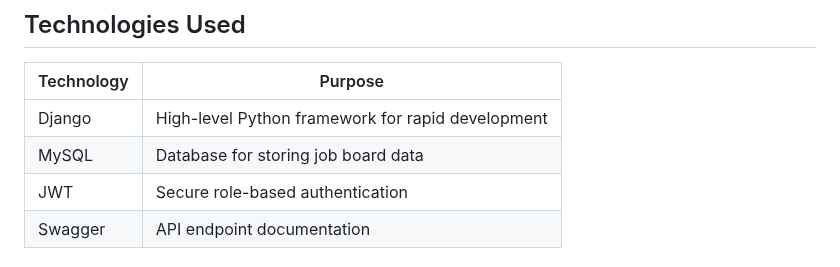
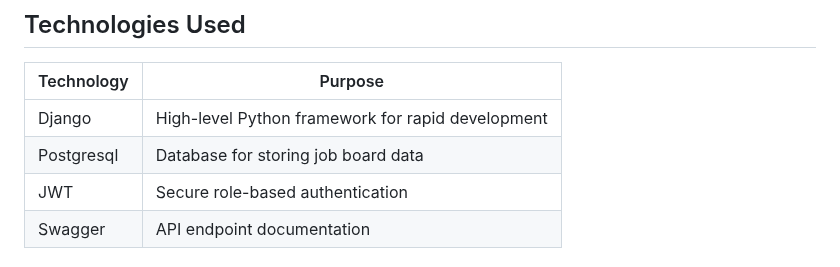
Before and after one commit to Mikelesnr/Project-nexus-job-board-api, a Markdown page: README.md, the part around the change. GitHub-like rendering.

```diff
--- a/README.md
+++ b/README.md
@@ -26,7 +26,7 @@ The primary objectives of the job board backend are:
 | Technology | Purpose                                           |
 | ---------- | ------------------------------------------------- |
 | Django     | High-level Python framework for rapid development |
-| MySQL      | Database for storing job board data               |
+| Postgresql | Database for storing job board data               |
 | JWT        | Secure role-based authentication                  |
 | Swagger    | API endpoint documentation                        |
 
```
